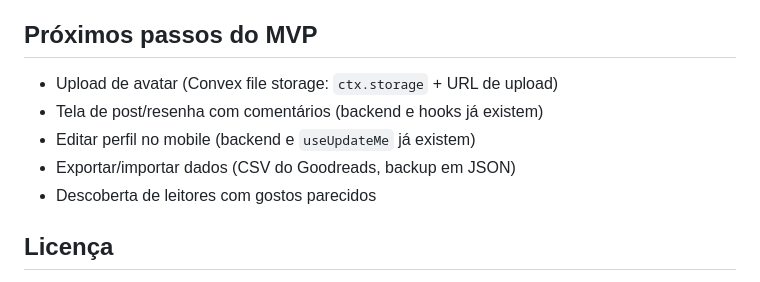
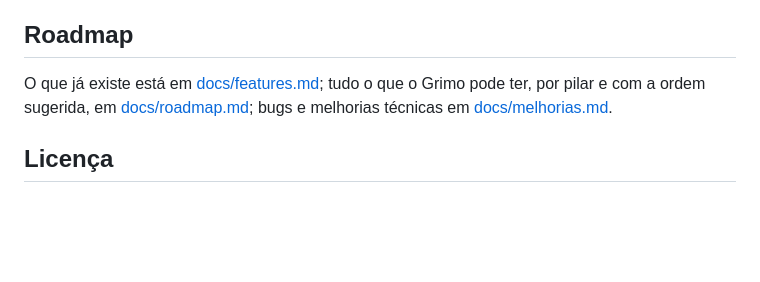
Before and after one commit to diegorezm/grimo, a Markdown page: README.md, the part around the change. GitHub-like rendering; blank space fills up the shorter version.

Commit message:
docs: roadmap with competitors, the Juntos tab and a suggested order

```diff
--- a/README.md
+++ b/README.md
@@ -122,13 +122,11 @@ no emulador Android, `http://10.0.2.2:3210`. Um deployment na nuvem funciona igu
    qualquer host estático com fallback de SPA para `index.html`.
 3. Mobile: `EXPO_PUBLIC_CONVEX_URL` do deployment de produção no build do EAS.
 
-## Próximos passos do MVP
+## Roadmap
 
-- Upload de avatar (Convex file storage: `ctx.storage` + URL de upload)
-- Tela de post/resenha com comentários (backend e hooks já existem)
-- Editar perfil no mobile (backend e `useUpdateMe` já existem)
-- Exportar/importar dados (CSV do Goodreads, backup em JSON)
-- Descoberta de leitores com gostos parecidos
+O que já existe está em [docs/features.md](docs/features.md); tudo o que o Grimo pode ter, por pilar
+e com a ordem sugerida, em [docs/roadmap.md](docs/roadmap.md); bugs e melhorias técnicas em
+[docs/melhorias.md](docs/melhorias.md).
 
 ## Licença
 
```
Also changed, not shown: docs/features.md (+1 -1 lines), docs/roadmap.md (added, +214 -0 lines).
